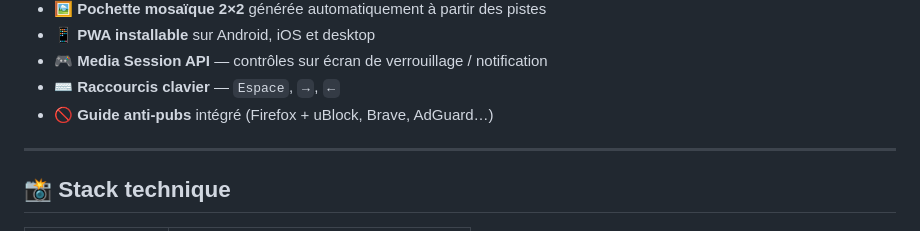
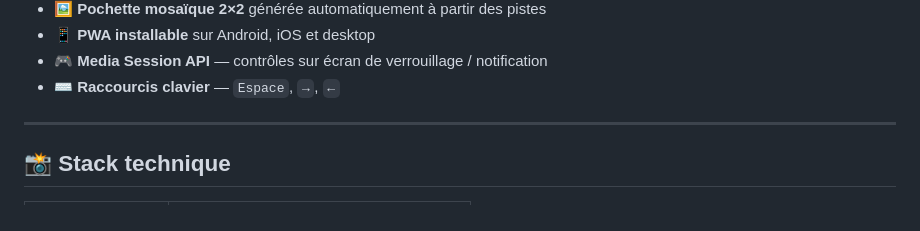
Before and after one commit to mikefri/teslatube, a Markdown page: README.md, the part around the change. Drawn GitHub-style.

```diff
--- a/README.md
+++ b/README.md
@@ -24,7 +24,7 @@
 - 📱 **PWA installable** sur Android, iOS et desktop
 - 🎮 **Media Session API** — contrôles sur écran de verrouillage / notification
 - ⌨️ **Raccourcis clavier** — `Espace`, `→`, `←`
-- 🚫 **Guide anti-pubs** intégré (Firefox + uBlock, Brave, AdGuard…)
+
 
 ---
 
```
